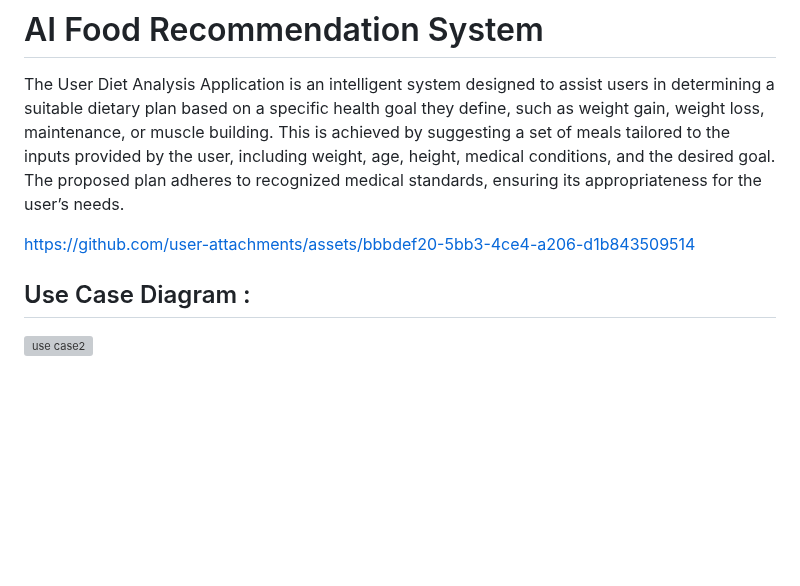
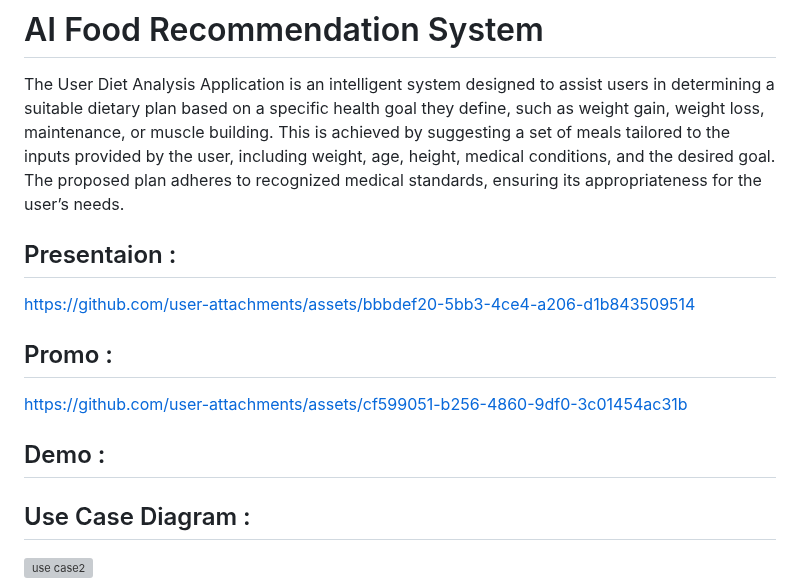
Before and after one commit to Ramahu/AI-food-Recommendation, a Markdown page: README.md, the part around the change. Rendered like a GitHub page; blank space fills up the shorter version; grey boxes are pictures that could not be loaded.

```diff
--- a/README.md
+++ b/README.md
@@ -2,8 +2,17 @@
 
 The User Diet Analysis Application is an intelligent system designed to assist users in determining a suitable dietary plan based on a specific health goal they define, such as weight gain, weight loss, maintenance, or muscle building. This is achieved by suggesting a set of meals tailored to the inputs provided by the user, including weight, age, height, medical conditions, and the desired goal. The proposed plan adheres to recognized medical standards, ensuring its appropriateness for the user’s needs.
 
+## Presentaion :
 
 https://github.com/user-attachments/assets/bbbdef20-5bb3-4ce4-a206-d1b843509514
+
+## Promo :
+
+
+https://github.com/user-attachments/assets/cf599051-b256-4860-9df0-3c01454ac31b
+
+
+## Demo :
 
 
 
```
